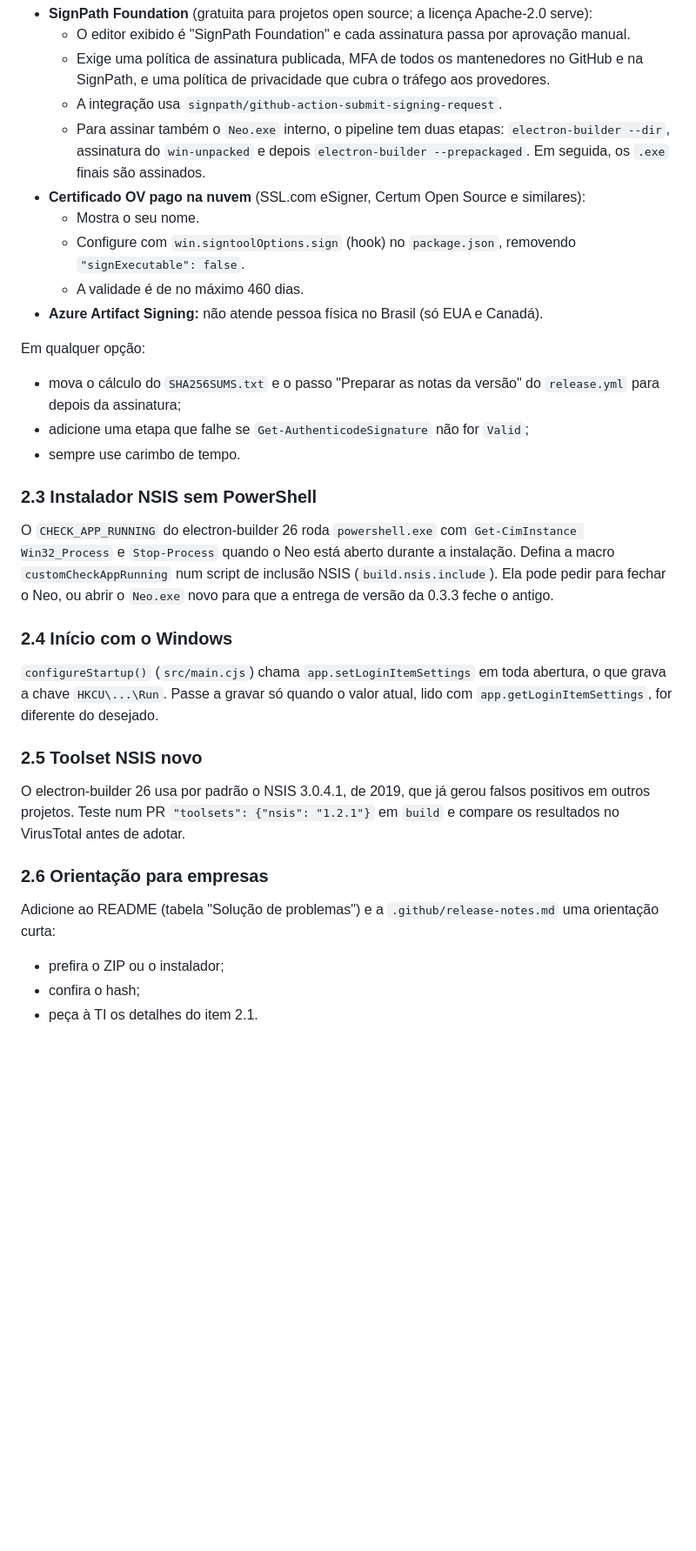
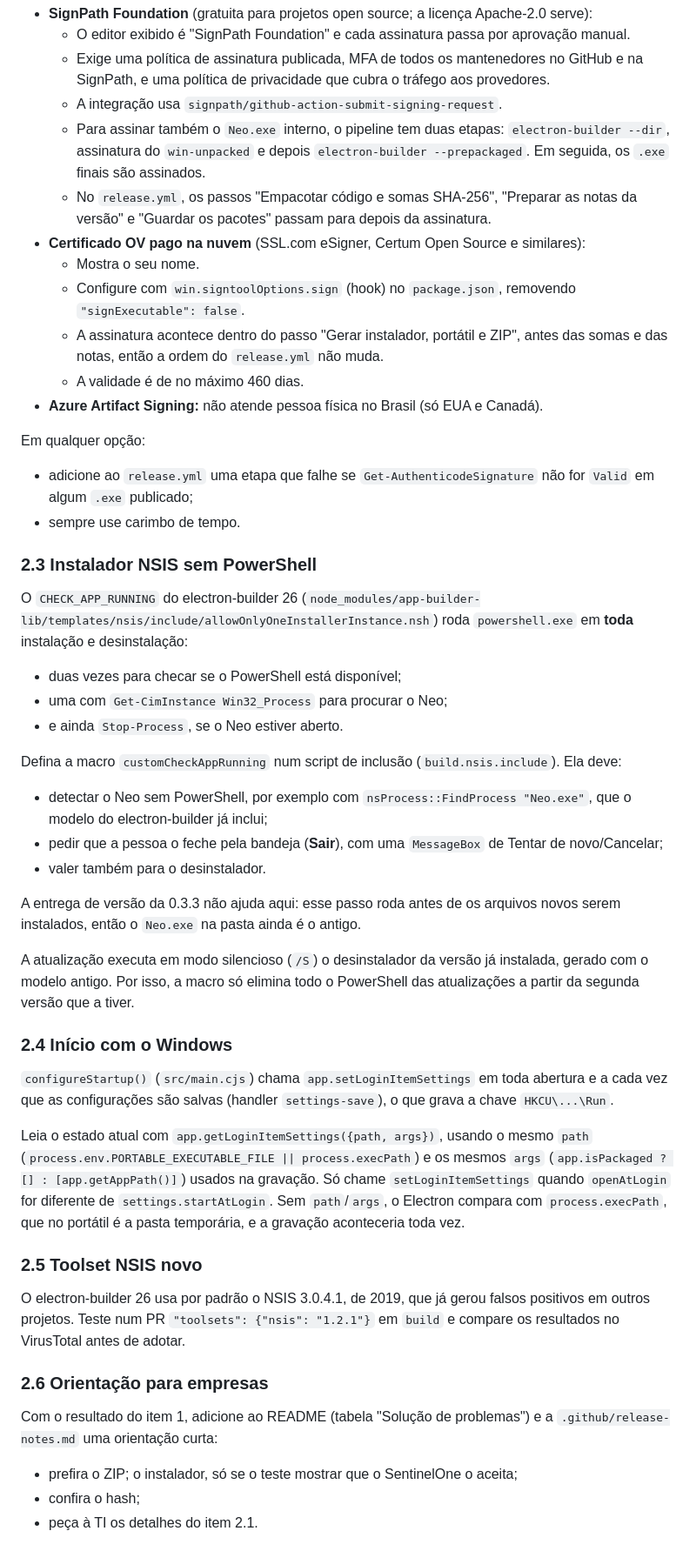
Before and after one commit to llypeDev/NEO, a Markdown page: docs/PENDENCIAS.md, the part around one of its changes. Shown at 87% size. Drawn GitHub-style; blank space fills up the shorter version.

```diff
--- a/docs/PENDENCIAS.md
+++ b/docs/PENDENCIAS.md
@@ -76,24 +46,39 @@ Também vale consultar o hash no VirusTotal (linha "SentinelOne (Static ML)").
   - Exige uma política de assinatura publicada, MFA de todos os mantenedores no GitHub e na SignPath, e uma política de privacidade que cubra o tráfego aos provedores.
   - A integração usa `signpath/github-action-submit-signing-request`.
   - Para assinar também o `Neo.exe` interno, o pipeline tem duas etapas: `electron-builder --dir`, assinatura do `win-unpacked` e depois `electron-builder --prepackaged`. Em seguida, os `.exe` finais são assinados.
+  - No `release.yml`, os passos "Empacotar código e somas SHA-256", "Preparar as notas da versão" e "Guardar os pacotes" passam para depois da assinatura.
 - **Certificado OV pago na nuvem** (SSL.com eSigner, Certum Open Source e similares):
   - Mostra o seu nome.
   - Configure com `win.signtoolOptions.sign` (hook) no `package.json`, removendo `"signExecutable": false`.
+  - A assinatura acontece dentro do passo "Gerar instalador, portátil e ZIP", antes das somas e das notas, então a ordem do `release.yml` não muda.
   - A validade é de no máximo 460 dias.
 - **Azure Artifact Signing:** não atende pessoa física no Brasil (só EUA e Canadá).
 
 Em qualquer opção:
-- mova o cálculo do `SHA256SUMS.txt` e o passo "Preparar as notas da versão" do `release.yml` para depois da assinatura;
-- adicione uma etapa que falhe se `Get-AuthenticodeSignature` não for `Valid`;
+- adicione ao `release.yml` uma etapa que falhe se `Get-AuthenticodeSignature` não for `Valid` em algum `.exe` publicado;
 - sempre use carimbo de tempo.
 
 ### 2.3 Instalador NSIS sem PowerShell
 
-O `CHECK_APP_RUNNING` do electron-builder 26 roda `powershell.exe` com `Get-CimInstance Win32_Process` e `Stop-Process` quando o Neo está aberto durante a instalação. Defina a macro `customCheckAppRunning` num script de inclusão NSIS (`build.nsis.include`). Ela pode pedir para fechar o Neo, ou abrir o `Neo.exe` novo para que a entrega de versão da 0.3.3 feche o antigo.
+O `CHECK_APP_RUNNING` do electron-builder 26 (`node_modules/app-builder-lib/templates/nsis/include/allowOnlyOneInstallerInstance.nsh`) roda `powershell.exe` em **toda** instalação e desinstalação:
+- duas vezes para checar se o PowerShell está disponível;
+- uma com `Get-CimInstance Win32_Process` para procurar o Neo;
+- e ainda `Stop-Process`, se o Neo estiver aberto.
+
+Defina a macro `customCheckAppRunning` num script de inclusão (`build.nsis.include`). Ela deve:
+- detectar o Neo sem PowerShell, por exemplo com `nsProcess::FindProcess "Neo.exe"`, que o modelo do electron-builder já inclui;
+- pedir que a pessoa o feche pela bandeja (**Sair**), com uma `MessageBox` de Tentar de novo/Cancelar;
+- valer também para o desinstalador.
+
+A entrega de versão da 0.3.3 não ajuda aqui: esse passo roda antes de os arquivos novos serem instalados, então o `Neo.exe` na pasta ainda é o antigo.
+
+A atualização executa em modo silencioso (`/S`) o desinstalador da versão já instalada, gerado com o modelo antigo. Por isso, a macro só elimina todo o PowerShell das atualizações a partir da segunda versão que a tiver.
 
 ### 2.4 Início com o Windows
 
-`configureStartup()` (`src/main.cjs`) chama `app.setLoginItemSettings` em toda abertura, o que grava a chave `HKCU\...\Run`. Passe a gravar só quando o valor atual, lido com `app.getLoginItemSettings`, for diferente do desejado.
+`configureStartup()` (`src/main.cjs`) chama `app.setLoginItemSettings` em toda abertura e a cada vez que as configurações são salvas (handler `settings-save`), o que grava a chave `HKCU\...\Run`.
+
+Leia o estado atual com `app.getLoginItemSettings({path, args})`, usando o mesmo `path` (`process.env.PORTABLE_EXECUTABLE_FILE || process.execPath`) e os mesmos `args` (`app.isPackaged ? [] : [app.getAppPath()]`) usados na gravação. Só chame `setLoginItemSettings` quando `openAtLogin` for diferente de `settings.startAtLogin`. Sem `path`/`args`, o Electron compara com `process.execPath`, que no portátil é a pasta temporária, e a gravação aconteceria toda vez.
 
 ### 2.5 Toolset NSIS novo
 
@@ -101,8 +86,8 @@ O electron-builder 26 usa por padrão o NSIS 3.0.4.1, de 2019, que já gerou fal
 
 ### 2.6 Orientação para empresas
 
-Adicione ao README (tabela "Solução de problemas") e a `.github/release-notes.md` uma orientação curta:
-- prefira o ZIP ou o instalador;
+Com o resultado do item 1, adicione ao README (tabela "Solução de problemas") e a `.github/release-notes.md` uma orientação curta:
+- prefira o ZIP; o instalador, só se o teste mostrar que o SentinelOne o aceita;
 - confira o hash;
 - peça à TI os detalhes do item 2.1.
 
```
Also changed, not shown: other parts of docs/PENDENCIAS.md (+13 -41 lines), CLAUDE.md (+18 -7 lines).
